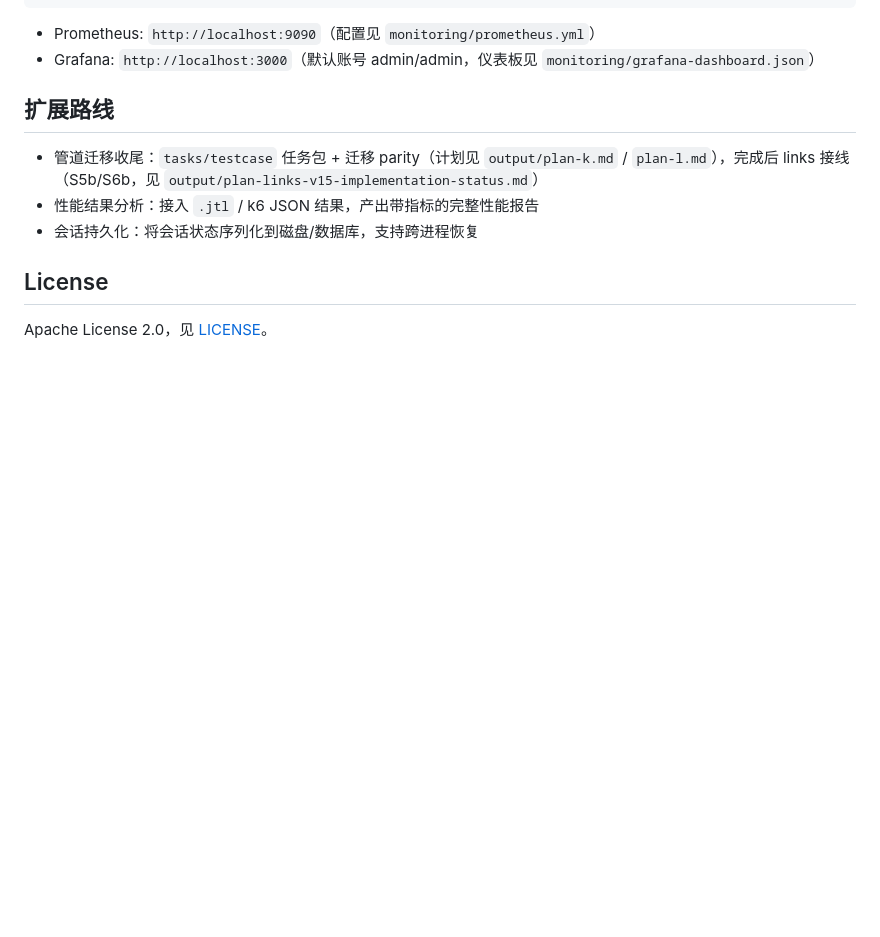
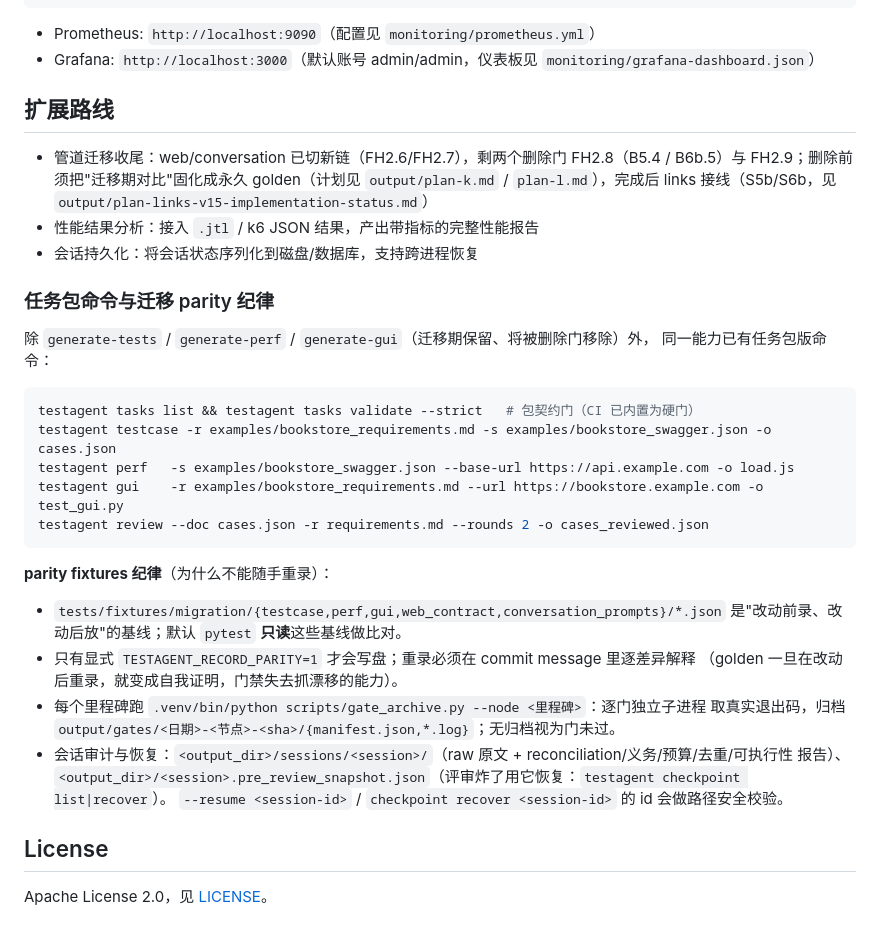
Before and after one commit to mizhidajiangyou/TestAgent, a Markdown page: README.md, the part around the change. Rendered like a GitHub page; blank space fills up the shorter version.

Commit message:
doc(README): FH2.10 一项——任务包命令表 + parity fixtures 重录纪律（默认只读、TESTAGENT_RECORD_PARITY 显式开关、gate_archive 归档即门禁证据）+ 会话审计/恢复与 session id 校验说明

````diff
--- a/README.md
+++ b/README.md
@@ -383,9 +383,35 @@ docker compose -f docker/docker-compose.yml up -d prometheus grafana
 
 ## 扩展路线
 
-- 管道迁移收尾：`tasks/testcase` 任务包 + 迁移 parity（计划见 `output/plan-k.md` / `plan-l.md`），完成后 links 接线（S5b/S6b，见 `output/plan-links-v15-implementation-status.md`）
+- 管道迁移收尾：web/conversation 已切新链（FH2.6/FH2.7），剩两个删除门 FH2.8（B5.4 / B6b.5）与 FH2.9；删除前须把"迁移期对比"固化成永久 golden（计划见 `output/plan-k.md` / `plan-l.md`），完成后 links 接线（S5b/S6b，见 `output/plan-links-v15-implementation-status.md`）
 - 性能结果分析：接入 `.jtl` / k6 JSON 结果，产出带指标的完整性能报告
 - 会话持久化：将会话状态序列化到磁盘/数据库，支持跨进程恢复
+
+
+### 任务包命令与迁移 parity 纪律
+
+除 `generate-tests` / `generate-perf` / `generate-gui`（迁移期保留、将被删除门移除）外，
+同一能力已有任务包版命令：
+
+```bash
+testagent tasks list && testagent tasks validate --strict   # 包契约门（CI 已内置为硬门）
+testagent testcase -r examples/bookstore_requirements.md -s examples/bookstore_swagger.json -o cases.json
+testagent perf   -s examples/bookstore_swagger.json --base-url https://api.example.com -o load.js
+testagent gui    -r examples/bookstore_requirements.md --url https://bookstore.example.com -o test_gui.py
+testagent review --doc cases.json -r requirements.md --rounds 2 -o cases_reviewed.json
+```
+
+**parity fixtures 纪律**（为什么不能随手重录）：
+
+- `tests/fixtures/migration/{testcase,perf,gui,web_contract,conversation_prompts}/*.json`
+  是"改动前录、改动后放"的基线；默认 `pytest` **只读**这些基线做比对。
+- 只有显式 `TESTAGENT_RECORD_PARITY=1` 才会写盘；重录必须在 commit message 里逐差异解释
+  （golden 一旦在改动后重录，就变成自我证明，门禁失去抓漂移的能力）。
+- 每个里程碑跑 `.venv/bin/python scripts/gate_archive.py --node <里程碑>`：逐门独立子进程
+  取真实退出码，归档 `output/gates/<日期>-<节点>-<sha>/{manifest.json,*.log}`；无归档视为门未过。
+- 会话审计与恢复：`<output_dir>/sessions/<session>/`（raw 原文 + reconciliation/义务/预算/去重/可执行性
+  报告）、`<output_dir>/<session>.pre_review_snapshot.json`（评审炸了用它恢复：`testagent checkpoint list|recover`）。
+  `--resume <session-id>` / `checkpoint recover <session-id>` 的 id 会做路径安全校验。
 
 ## License
 
````
